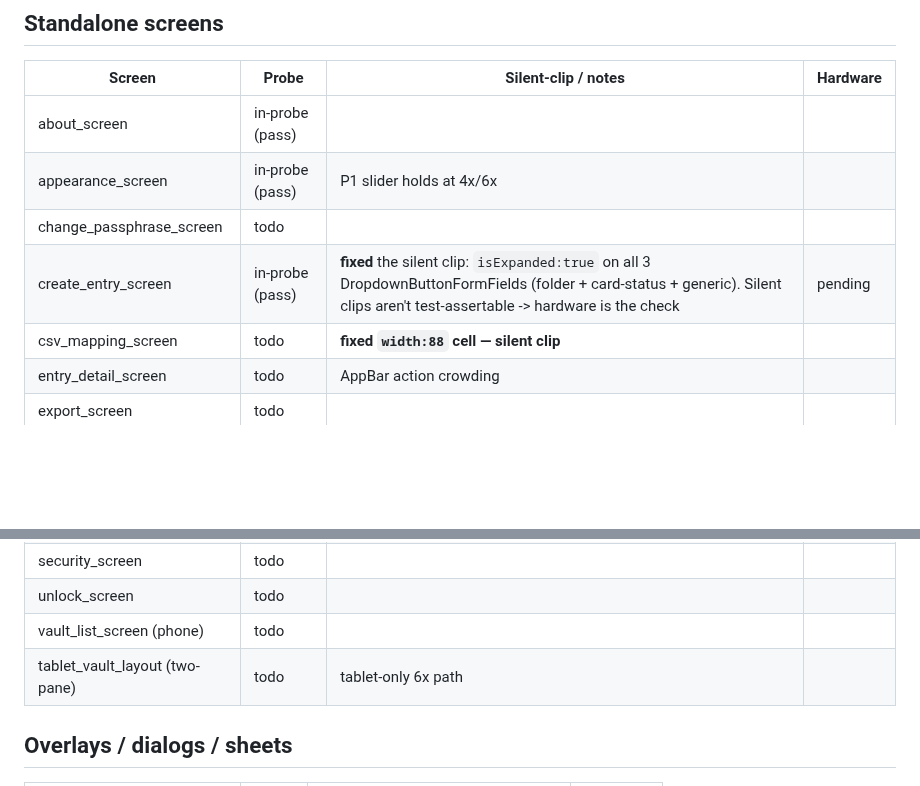
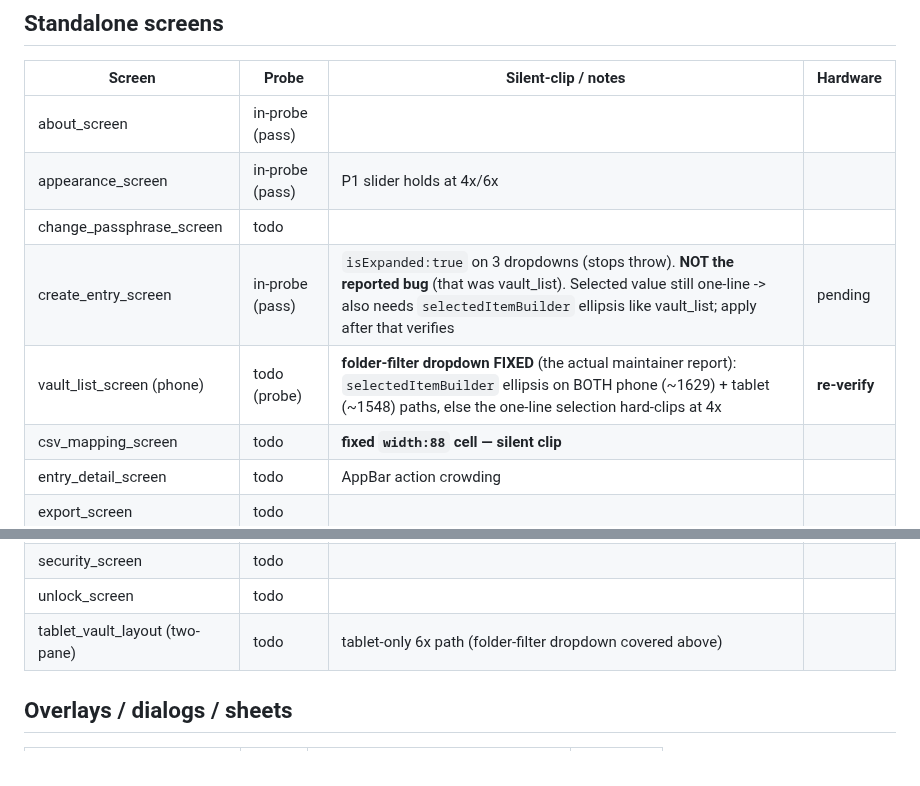
Before and after one commit to gabbro-foss/gabbro, a Markdown page: docs/PHASE2_OVERFLOW_COVERAGE.md, 2 parts joined by grey strips. Drawn GitHub-style; blank space fills up the shorter version.

Commit message:
Update overflow ledger: real folder clip was the vault-list filter
Co-Authored-By: Claude Opus 4.8 (1M context) <noreply@anthropic.com>

```diff
--- a/docs/PHASE2_OVERFLOW_COVERAGE.md
+++ b/docs/PHASE2_OVERFLOW_COVERAGE.md
@@ -19,7 +19,8 @@ Status: `todo` / `in-probe` (added, passing) / `fixed` (had a defect, fixed+veri
 | about_screen | in-probe (pass) | | |
 | appearance_screen | in-probe (pass) | P1 slider holds at 4x/6x | |
 | change_passphrase_screen | todo | | |
-| create_entry_screen | in-probe (pass) | **fixed** the silent clip: `isExpanded:true` on all 3 DropdownButtonFormFields (folder + card-status + generic). Silent clips aren't test-assertable -> hardware is the check | pending |
+| create_entry_screen | in-probe (pass) | `isExpanded:true` on 3 dropdowns (stops throw). **NOT the reported bug** (that was vault_list). Selected value still one-line -> also needs `selectedItemBuilder` ellipsis like vault_list; apply after that verifies | pending |
+| vault_list_screen (phone) | todo (probe) | **folder-filter dropdown FIXED** (the actual maintainer report): `selectedItemBuilder` ellipsis on BOTH phone (~1629) + tablet (~1548) paths, else the one-line selection hard-clips at 4x | **re-verify** |
 | csv_mapping_screen | todo | **fixed `width:88` cell — silent clip** | |
 | entry_detail_screen | todo | AppBar action crowding | |
 | export_screen | todo | | |
@@ -36,8 +37,7 @@ Status: `todo` / `in-probe` (added, passing) / `fixed` (had a defect, fixed+veri
 | save_confirm_screen | todo | | |
 | security_screen | todo | | |
 | unlock_screen | todo | | |
-| vault_list_screen (phone) | todo | | |
-| tablet_vault_layout (two-pane) | todo | tablet-only 6x path | |
+| tablet_vault_layout (two-pane) | todo | tablet-only 6x path (folder-filter dropdown covered above) | |
 
 ## Overlays / dialogs / sheets
 
```
